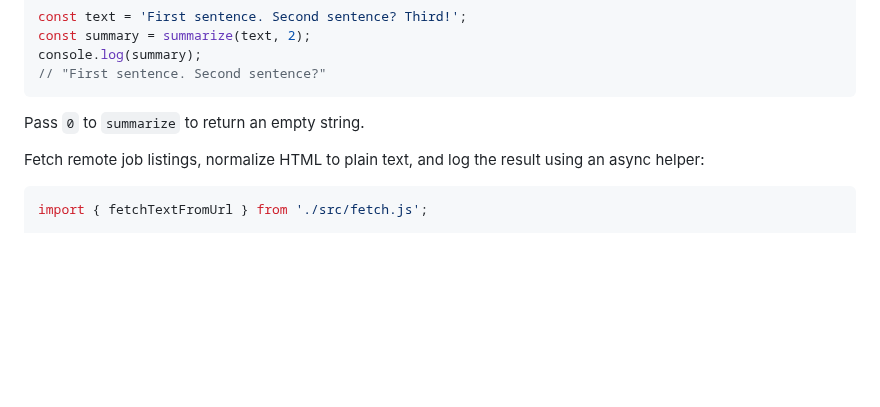
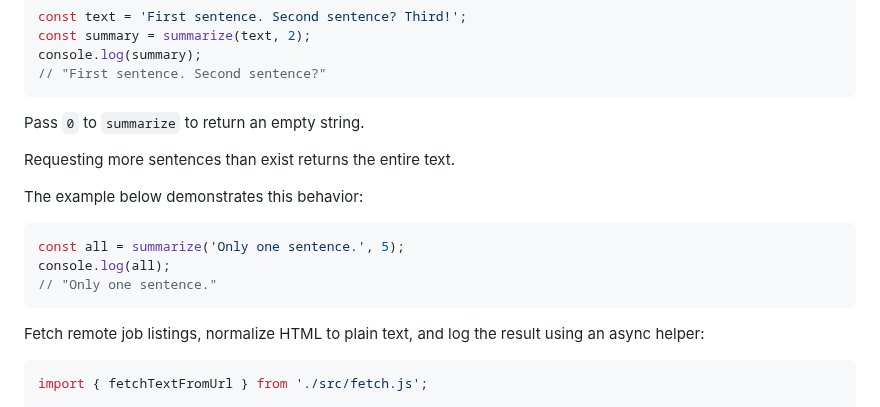
Before and after one commit to futuroptimist/jobbot3000, a Markdown page: README.md, the part around the change. Drawn GitHub-style; blank space fills up the shorter version.

Commit message:
📝 : document summarize full-text fallback example
what: clarify README about summaries when sentence count exceeds text

why: remove ambiguity around API behavior

how to test: npm run lint && npm run test:ci

````diff
--- a/README.md
+++ b/README.md
@@ -39,6 +39,16 @@ console.log(summary);
 ```
 
 Pass `0` to `summarize` to return an empty string.
+
+Requesting more sentences than exist returns the entire text.
+
+The example below demonstrates this behavior:
+
+```js
+const all = summarize('Only one sentence.', 5);
+console.log(all);
+// "Only one sentence."
+```
 
 Fetch remote job listings, normalize HTML to plain text, and log the result using an async helper:
 
````
